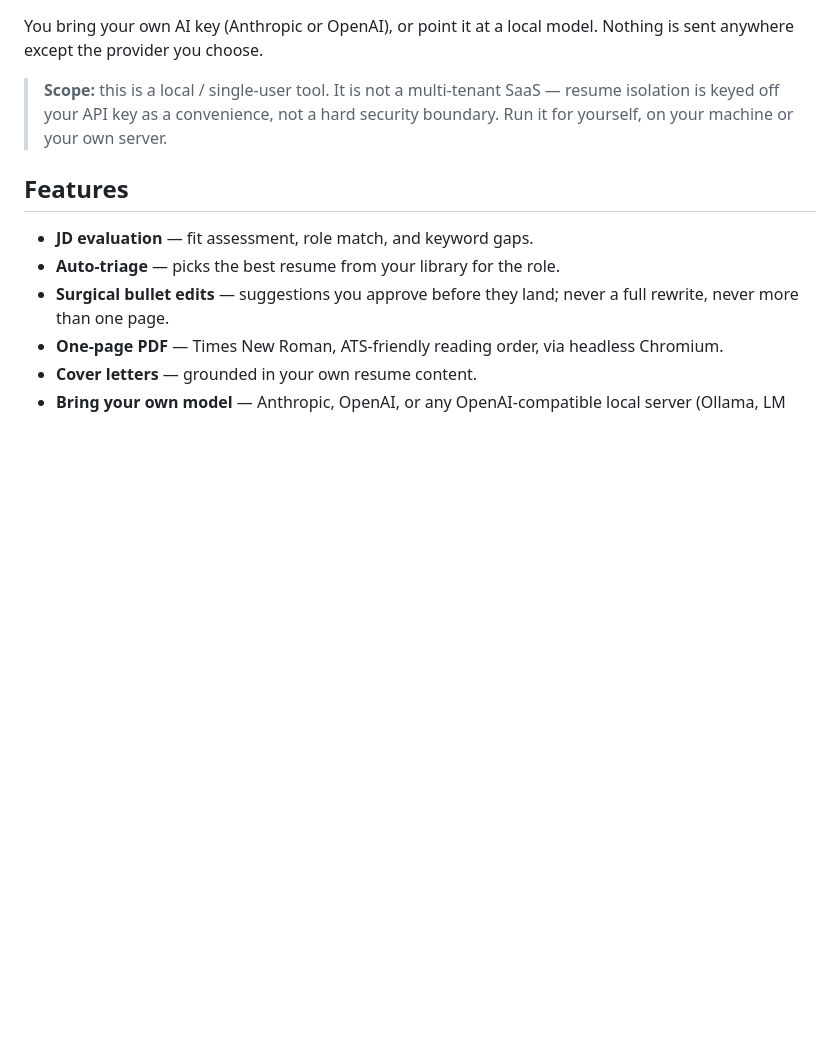
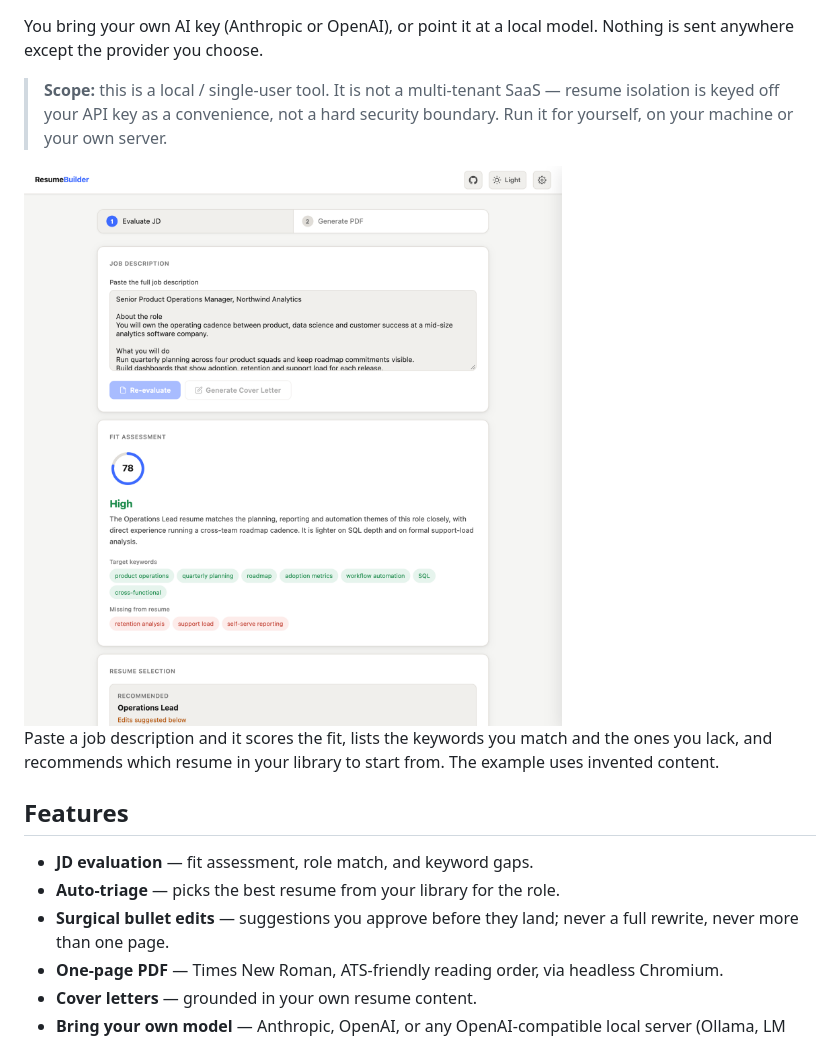
Before and after one commit to auto-mo/resume-builder, a Markdown page: README.md, the part around the change. GitHub-like rendering; pictures changed too: docs/screenshots/evaluate-light.png (added); blank space fills up the shorter version.

Commit message:
README: add screenshot of the evaluate step
Co-Authored-By: Claude Opus 5.5 <noreply@anthropic.com>

```diff
--- a/README.md
+++ b/README.md
@@ -11,6 +11,14 @@ Nothing is sent anywhere except the provider you choose.
 > **Scope:** this is a local / single-user tool. It is not a multi-tenant SaaS —
 > resume isolation is keyed off your API key as a convenience, not a hard
 > security boundary. Run it for yourself, on your machine or your own server.
+
+<picture>
+  <source media="(prefers-color-scheme: dark)" srcset="docs/screenshots/evaluate-dark.png">
+  <img src="docs/screenshots/evaluate-light.png" alt="Resume Builder after a job description is pasted: a fit score of 78, target keywords found in the resume, keywords missing from it, and the recommended resume">
+</picture>
+
+Paste a job description and it scores the fit, lists the keywords you match and the ones you lack, and recommends
+which resume in your library to start from. The example uses invented content.
 
 ## Features
 
```
Also changed, not shown: docs/screenshots/evaluate-dark.png (added).
